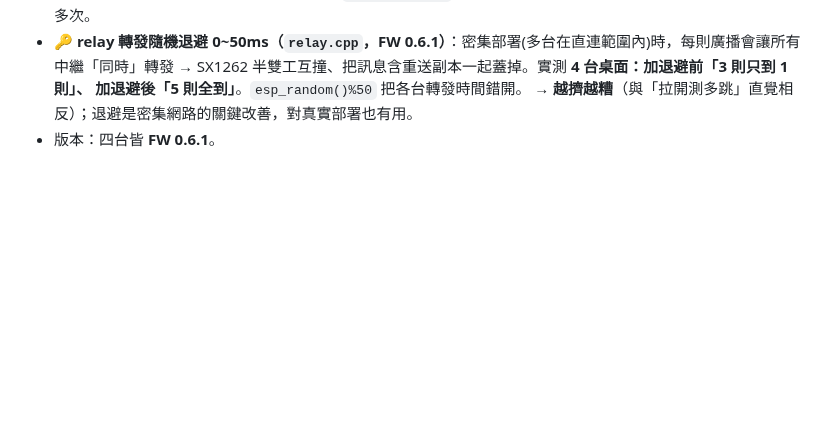
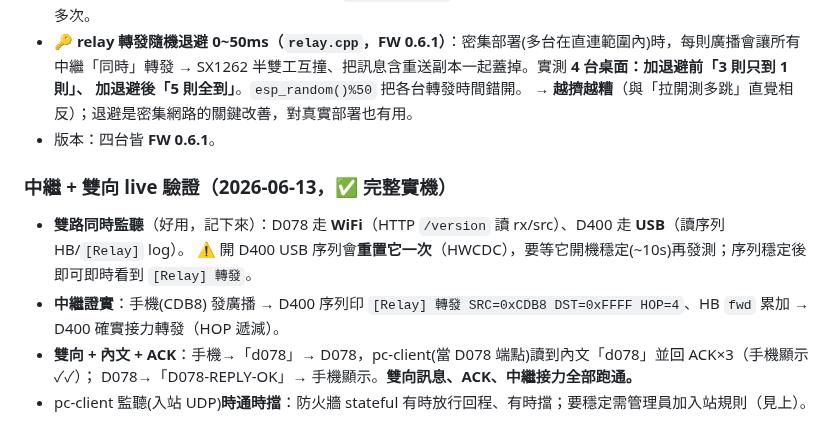
Before and after one commit to fbiito2/LoRaCommunication, a Markdown page: docs/SESSION-2026-06-08-handoff.md, the part around the change. Drawn GitHub-style; blank space fills up the shorter version.

Commit message:
交接文件：中繼+雙向 live 驗證完整通過（D400 接力轉發 + d078 內文/ACK + D078 回覆）
Co-Authored-By: Claude Opus 4.8 <noreply@anthropic.com>

```diff
--- a/docs/SESSION-2026-06-08-handoff.md
+++ b/docs/SESSION-2026-06-08-handoff.md
@@ -263,3 +263,11 @@ git 基準鎖 net7 + SDK 7.0.400。一台「只有新 SDK」的機器要能 buil
   加退避後「5 則全到」**。`esp_random()%50` 把各台轉發時間錯開。
   → **越擠越糟**（與「拉開測多跳」直覺相反）；退避是密集網路的關鍵改善，對真實部署也有用。
 - 版本：四台皆 **FW 0.6.1**。
+
+### 中繼 + 雙向 live 驗證（2026-06-13，✅ 完整實機）
+- **雙路同時監聽**（好用，記下來）：D078 走 **WiFi**（HTTP `/version` 讀 rx/src）、D400 走 **USB**（讀序列 HB/`[Relay]` log）。
+  ⚠ 開 D400 USB 序列會**重置它一次**（HWCDC），要等它開機穩定(~10s)再發測；序列穩定後即可即時看到 `[Relay] 轉發`。
+- **中繼證實**：手機(CDB8) 發廣播 → D400 序列印 `[Relay] 轉發 SRC=0xCDB8 DST=0xFFFF HOP=4`、HB `fwd` 累加 → D400 確實接力轉發（HOP 遞減）。
+- **雙向 + 內文 + ACK**：手機→「d078」→ D078，pc-client(當 D078 端點)讀到內文「d078」並回 ACK×3（手機顯示✓✓）；
+  D078→「D078-REPLY-OK」→ 手機顯示。**雙向訊息、ACK、中繼接力全部跑通。**
+- pc-client 監聽(入站 UDP)**時通時擋**：防火牆 stateful 有時放行回程、有時擋；要穩定需管理員加入站規則（見上）。
```
